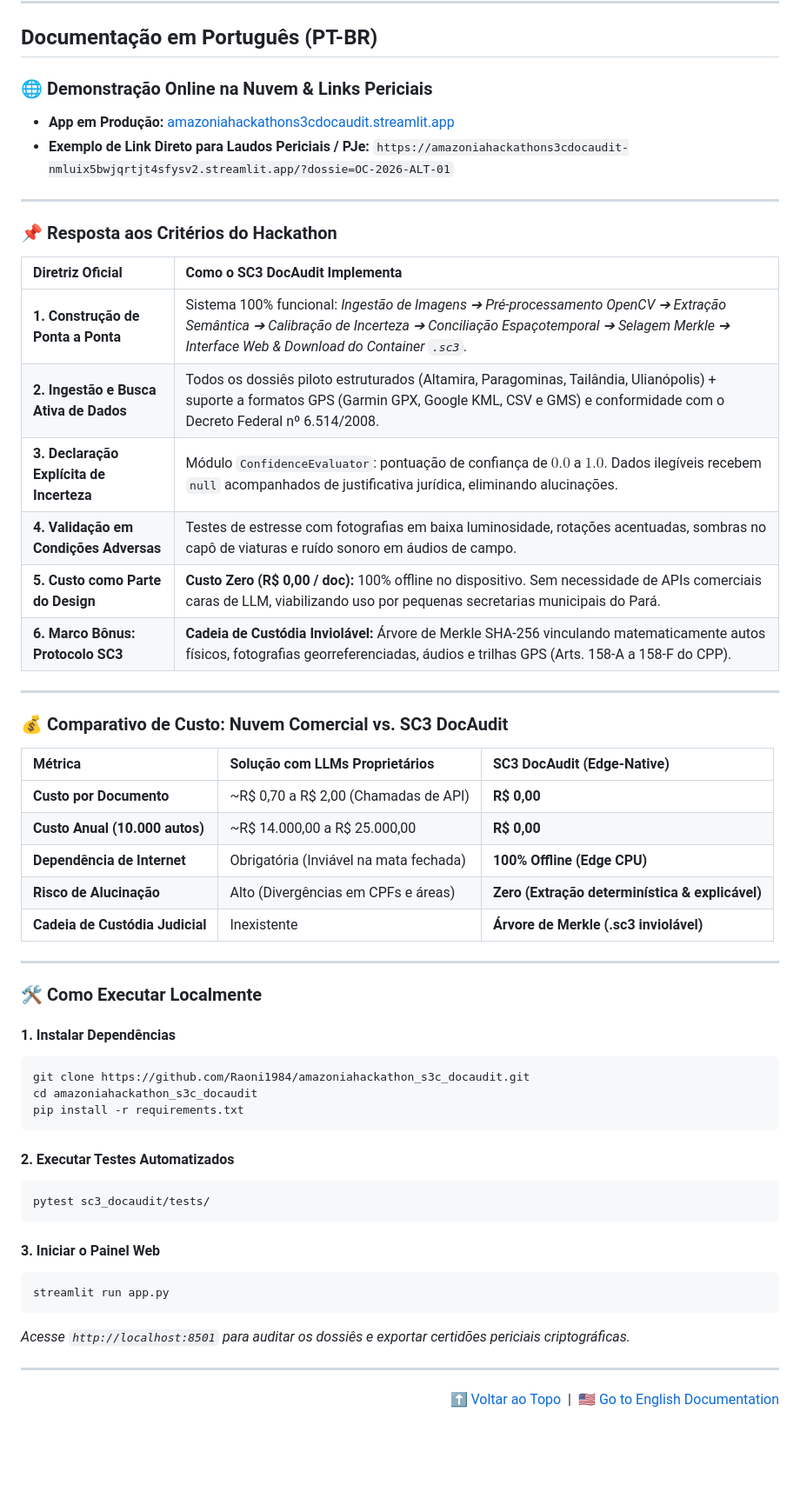
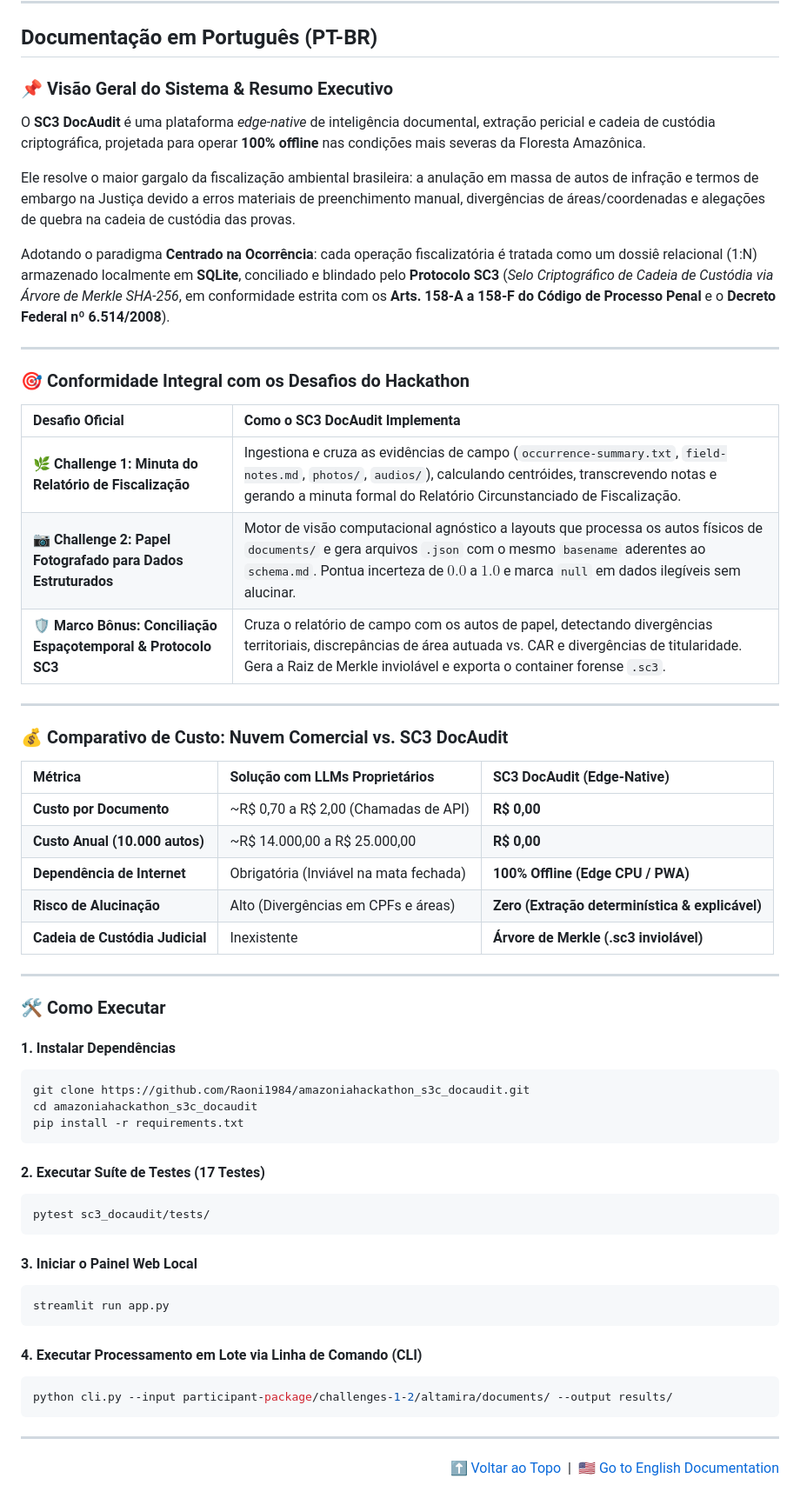
Before and after one commit to Raoni1984/amazoniahackathon_s3c_docaudit, a Markdown page: README.md, the part around one of its changes. Shown at 87% size. Rendered like a GitHub page; blank space fills up the shorter version.

````diff
--- a/README.md
+++ b/README.md
@@ -173,22 +122,23 @@ streamlit run app.py
 
 ## Documentação em Português (PT-BR)
 
-### 🌐 Demonstração Online na Nuvem & Links Periciais
-- **App em Produção:** [amazoniahackathons3cdocaudit.streamlit.app](https://amazoniahackathons3cdocaudit-nmluix5bwjqrtjt4sfysv2.streamlit.app/)
-- **Exemplo de Link Direto para Laudos Periciais / PJe:** `https://amazoniahackathons3cdocaudit-nmluix5bwjqrtjt4sfysv2.streamlit.app/?dossie=OC-2026-ALT-01`
+### 📌 Visão Geral do Sistema & Resumo Executivo
+
+O **SC3 DocAudit** é uma plataforma *edge-native* de inteligência documental, extração pericial e cadeia de custódia criptográfica, projetada para operar **100% offline** nas condições mais severas da Floresta Amazônica.
+
+Ele resolve o maior gargalo da fiscalização ambiental brasileira: a anulação em massa de autos de infração e termos de embargo na Justiça devido a erros materiais de preenchimento manual, divergências de áreas/coordenadas e alegações de quebra na cadeia de custódia das provas.
+
+Adotando o paradigma **Centrado na Ocorrência**: cada operação fiscalizatória é tratada como um dossiê relacional (1:N) armazenado localmente em **SQLite**, conciliado e blindado pelo **Protocolo SC3** (*Selo Criptográfico de Cadeia de Custódia via Árvore de Merkle SHA-256*, em conformidade estrita com os **Arts. 158-A a 158-F do Código de Processo Penal** e o **Decreto Federal nº 6.514/2008**).
 
 ---
 
-### 📌 Resposta aos Critérios do Hackathon
+### 🎯 Conformidade Integral com os Desafios do Hackathon
 
-| Diretriz Oficial | Como o SC3 DocAudit Implementa |
+| Desafio Oficial | Como o SC3 DocAudit Implementa |
 | :--- | :--- |
-| **1. Construção de Ponta a Ponta** | Sistema 100% funcional: *Ingestão de Imagens ➔ Pré-processamento OpenCV ➔ Extração Semântica ➔ Calibração de Incerteza ➔ Conciliação Espaçotemporal ➔ Selagem Merkle ➔ Interface Web & Download do Container `.sc3`*. |
-| **2. Ingestão e Busca Ativa de Dados** | Todos os dossiês piloto estruturados (Altamira, Paragominas, Tailândia, Ulianópolis) + suporte a formatos GPS (Garmin GPX, Google KML, CSV e GMS) e conformidade com o Decreto Federal nº 6.514/2008. |
-| **3. Declaração Explícita de Incerteza** | Módulo `ConfidenceEvaluator`: pontuação de confiança de $0.0$ a $1.0$. Dados ilegíveis recebem `null` acompanhados de justificativa jurídica, eliminando alucinações. |
-| **4. Validação em Condições Adversas** | Testes de estresse com fotografias em baixa luminosidade, rotações acentuadas, sombras no capô de viaturas e ruído sonoro em áudios de campo. |
-| **5. Custo como Parte do Design** | **Custo Zero (R$ 0,00 / doc):** 100% offline no dispositivo. Sem necessidade de APIs comerciais caras de LLM, viabilizando uso por pequenas secretarias municipais do Pará. |
-| **6. Marco Bônus: Protocolo SC3** | **Cadeia de Custódia Inviolável:** Árvore de Merkle SHA-256 vinculando matematicamente autos físicos, fotografias georreferenciadas, áudios e trilhas GPS (Arts. 158-A a 158-F do CPP). |
+| **🌿 Challenge 1: Minuta do Relatório de Fiscalização** | Ingestiona e cruza as evidências de campo (`occurrence-summary.txt`, `field-notes.md`, `photos/`, `audios/`), calculando centróides, transcrevendo notas e gerando a minuta formal do Relatório Circunstanciado de Fiscalização. |
+| **📷 Challenge 2: Papel Fotografado para Dados Estruturados** | Motor de visão computacional agnóstico a layouts que processa os autos físicos de `documents/` e gera arquivos `.json` com o mesmo `basename` aderentes ao `schema.md`. Pontua incerteza de $0.0$ a $1.0$ e marca `null` em dados ilegíveis sem alucinar. |
+| **🛡️ Marco Bônus: Conciliação Espaçotemporal & Protocolo SC3** | Cruza o relatório de campo com os autos de papel, detectando divergências territoriais, discrepâncias de área autuada vs. CAR e divergências de titularidade. Gera a Raiz de Merkle inviolável e exporta o container forense `.sc3`. |
 
 ---
 
@@ -198,13 +148,13 @@ streamlit run app.py
 | :--- | :--- | :--- |
 | **Custo por Documento** | ~R$ 0,70 a R$ 2,00 (Chamadas de API) | **R$ 0,00** |
 | **Custo Anual (10.000 autos)** | ~R$ 14.000,00 a R$ 25.000,00 | **R$ 0,00** |
-| **Dependência de Internet** | Obrigatória (Inviável na mata fechada) | **100% Offline (Edge CPU)** |
+| **Dependência de Internet** | Obrigatória (Inviável na mata fechada) | **100% Offline (Edge CPU / PWA)** |
 | **Risco de Alucinação** | Alto (Divergências em CPFs e áreas) | **Zero (Extração determinística & explicável)** |
 | **Cadeia de Custódia Judicial** | Inexistente | **Árvore de Merkle (.sc3 inviolável)** |
 
 ---
 
-### 🛠️ Como Executar Localmente
+### 🛠️ Como Executar
 
 #### 1. Instalar Dependências
 ```bash
@@ -213,16 +163,20 @@ cd amazoniahackathon_s3c_docaudit
 pip install -r requirements.txt
 ```
 
-#### 2. Executar Testes Automatizados
+#### 2. Executar Suíte de Testes (17 Testes)
 ```bash
 pytest sc3_docaudit/tests/
 ```
 
-#### 3. Iniciar o Painel Web
+#### 3. Iniciar o Painel Web Local
 ```bash
 streamlit run app.py
 ```
-*Acesse `http://localhost:8501` para auditar os dossiês e exportar certidões periciais criptográficas.*
+
+#### 4. Executar Processamento em Lote via Linha de Comando (CLI)
+```bash
+python cli.py --input participant-package/challenges-1-2/altamira/documents/ --output results/
+```
 
 ---
 
````
Also changed, not shown: other parts of README.md (+38 -89 lines).
